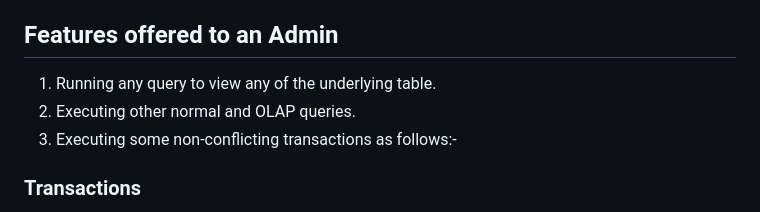
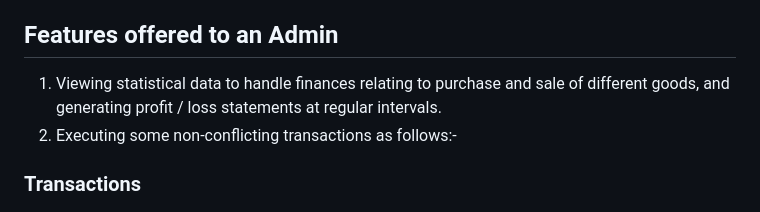
Before and after one commit to arjit06/Atlas-Online, a Markdown page: README.md, the part around the change printed below. GitHub-like rendering.

```diff
--- a/README.md
+++ b/README.md
@@ -193,9 +192,8 @@ Now viewing the Queries
 7. Return an Order <br/>
 
 ## Features offered to an Admin
-1. Running any query to view any of the underlying table. <br />
-2. Executing other normal and OLAP queries. <br />
-3. Executing some non-conflicting transactions as follows:- <br />
+1. Viewing statistical data to handle finances relating to purchase and sale of different goods, and generating profit / loss statements at regular intervals.  <br />
+2. Executing some non-conflicting transactions as follows:- <br />
 ### Transactions
 a. Adding a product whose category is not in category, then we can first add the category to the category table (Brand already exists). <br />
 b. When deleting a category, then also delete all instances of products that belong to that category in the inventory and product to category. <br />
```
Also changed, not shown: other parts of README.md (+0 -1 lines).
